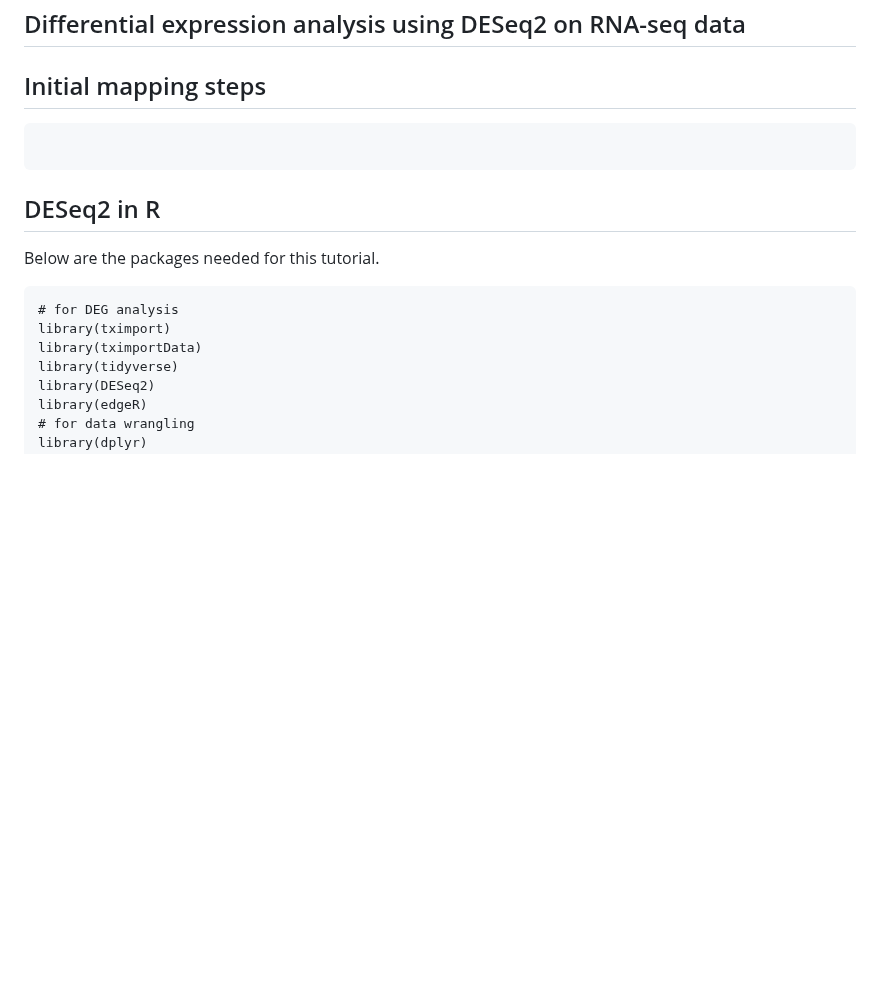
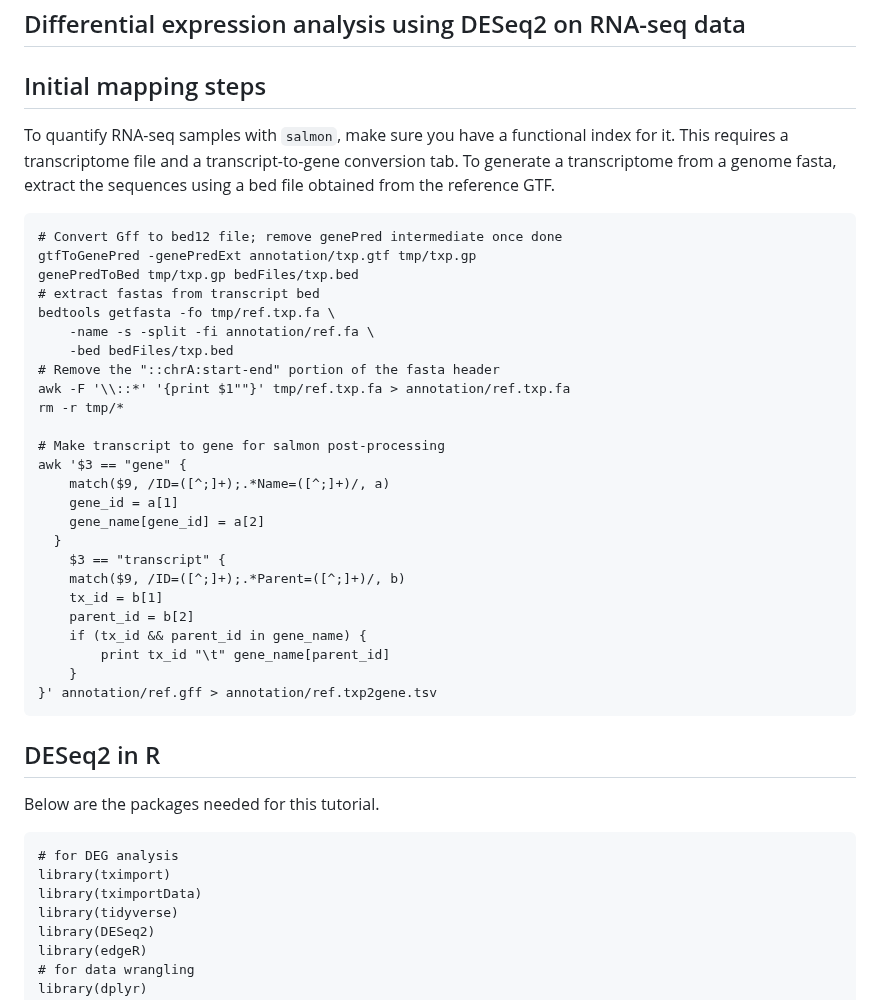
Before and after one commit to AnnaAMonaco/mini-tutorials, a Markdown page: Differential-expression-analysis.md, the part around the change. GitHub-like rendering; blank space fills up the shorter version.

````diff
--- a/Differential-expression-analysis.md
+++ b/Differential-expression-analysis.md
@@ -1,6 +1,32 @@
 ## Differential expression analysis using DESeq2 on RNA-seq data
 ## Initial mapping steps
+To quantify RNA-seq samples with `salmon`, make sure you have a functional index for it. This requires a transcriptome file and a transcript-to-gene conversion tab. To generate a transcriptome from a genome fasta, extract the sequences using a bed file obtained from the reference GTF.
 ```
+# Convert Gff to bed12 file; remove genePred intermediate once done
+gtfToGenePred -genePredExt annotation/txp.gtf tmp/txp.gp
+genePredToBed tmp/txp.gp bedFiles/txp.bed
+# extract fastas from transcript bed
+bedtools getfasta -fo tmp/ref.txp.fa \
+  	-name -s -split -fi annotation/ref.fa \
+  	-bed bedFiles/txp.bed
+# Remove the "::chrA:start-end" portion of the fasta header
+awk -F '\\::*' '{print $1""}' tmp/ref.txp.fa > annotation/ref.txp.fa
+rm -r tmp/*
+
+# Make transcript to gene for salmon post-processing
+awk '$3 == "gene" {
+  	match($9, /ID=([^;]+);.*Name=([^;]+)/, a)
+  	gene_id = a[1]
+  	gene_name[gene_id] = a[2]
+  }
+  	$3 == "transcript" {
+  	match($9, /ID=([^;]+);.*Parent=([^;]+)/, b)
+  	tx_id = b[1]
+  	parent_id = b[2]
+  	if (tx_id && parent_id in gene_name) {
+  		print tx_id "\t" gene_name[parent_id]
+  	}
+}' annotation/ref.gff > annotation/ref.txp2gene.tsv
 ```
 ## DESeq2 in R
 Below are the packages needed for this tutorial.
````
